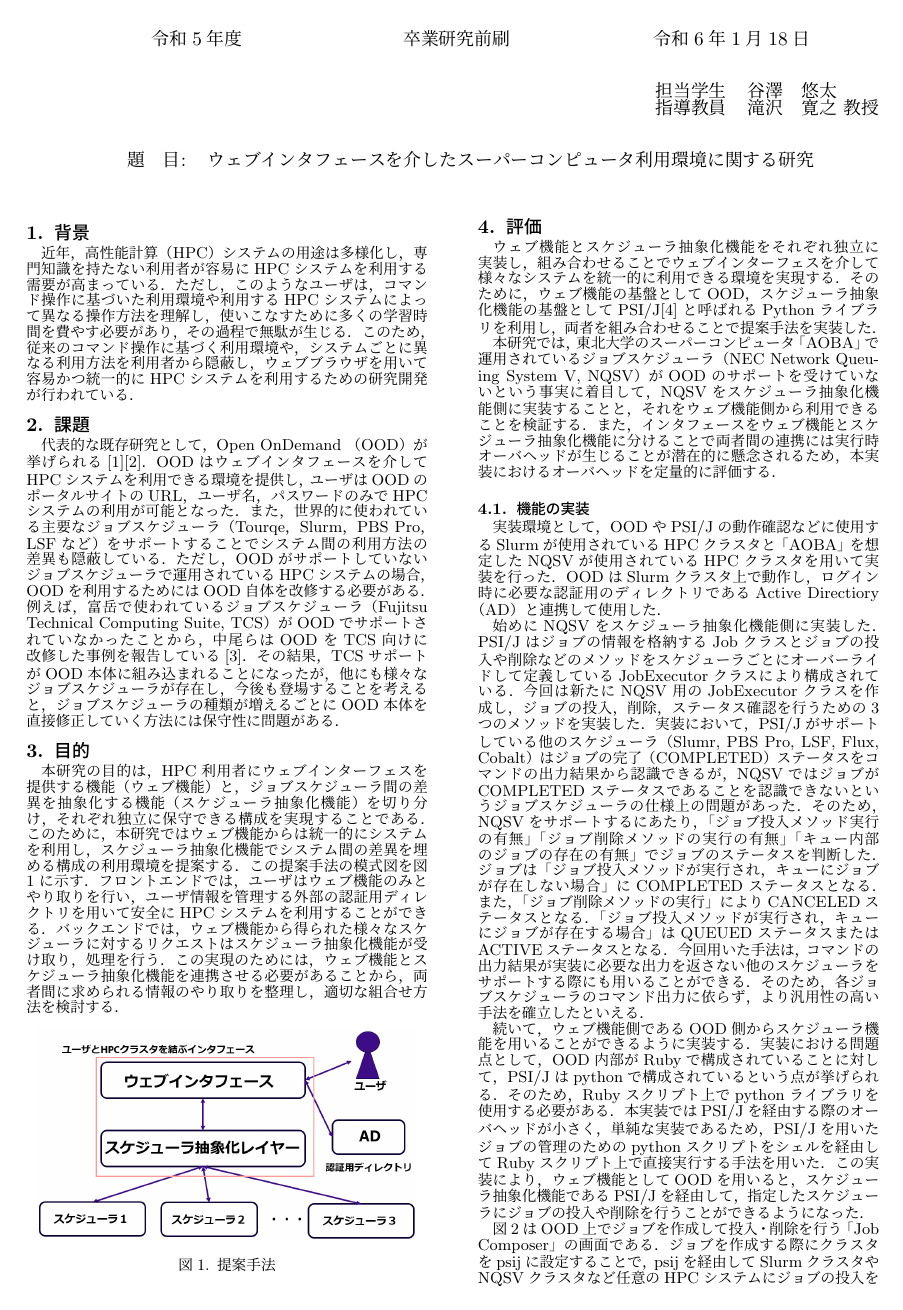
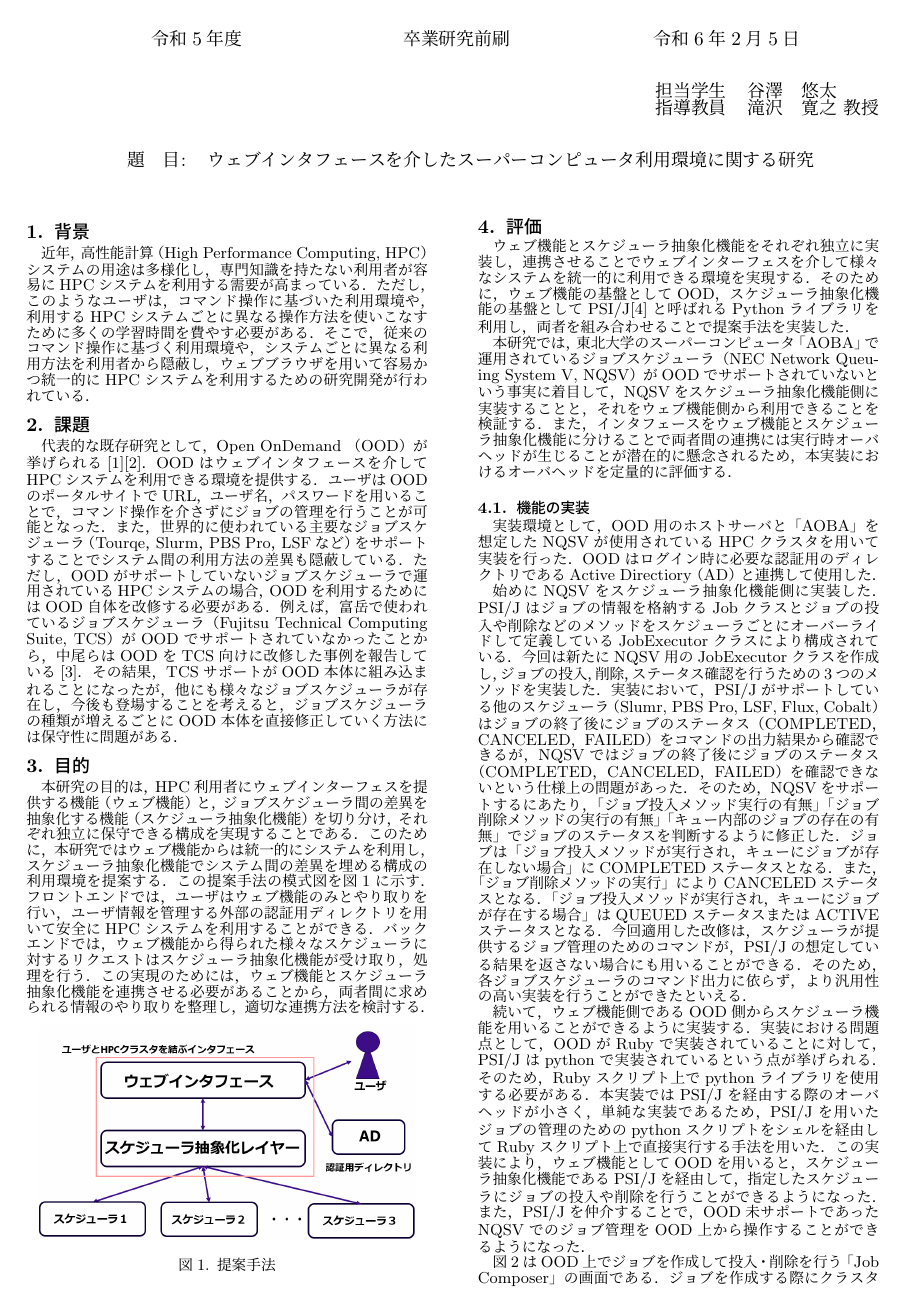
Before and after one commit to yutatanizawa/LaTeX, a LaTeX thesis (preprint/guraduation_thesis/preprint.tex): page 1 of 2 before the commit and page 1 of 3 after it. Compiled offline with pLaTeX and dvipdfmx.

Commit message:
下村先生からのコメント修正済み（図1，図2に館数r修正と図3～図5のruntime→Turnaround time以外）

```diff
--- a/preprint/guraduation_thesis/preprint.tex
+++ b/preprint/guraduation_thesis/preprint.tex
@@ -35,7 +35,7 @@
 % 以下内容
 
 \student{谷澤　悠太}
-\date{令和6年1月18日}
+\date{令和6年2月5日}
 \prof{滝沢　寛之}
 \title{ウェブインタフェースを介したスーパーコンピュータ利用環境に関する研究}
 %\author{Maohua Zhu, Tao Zhang, Zhenyu Gu, Yuan Xie}
@@ -45,17 +45,17 @@
 \begin{document}
 \maketitle
 \section{背景}
-近年，高性能計算（HPC）システムの用途は多様化し，専門知識を持たない利用者が容易にHPCシステムを利用する需要が高まっている．ただし，このようなユーザは，コマンド操作に基づいた利用環境や利用するHPCシステムによって異なる操作方法を理解し，使いこなすために多くの学習時間を費やす必要があり，その過程で無駄が生じる．
-このため，従来のコマンド操作に基づく利用環境や，システムごとに異なる利用方法を利用者から隠蔽し，ウェブブラウザを用いて容易かつ統一的にHPCシステムを利用するための研究開発が行われている．\par
+近年，高性能計算（High Performance Computing, HPC）システムの用途は多様化し，専門知識を持たない利用者が容易にHPCシステムを利用する需要が高まっている．ただし，このようなユーザは，コマンド操作に基づいた利用環境や，利用するHPCシステムごとに異なる操作方法を使いこなすために多くの学習時間を費やす必要がある．
+そこで，従来のコマンド操作に基づく利用環境や，システムごとに異なる利用方法を利用者から隠蔽し，ウェブブラウザを用いて容易かつ統一的にHPCシステムを利用するための研究開発が行われている．\par
 
 \section{課題}
-代表的な既存研究として，Open OnDemand （OOD）が挙げられる\cite{citation_2}\cite{citation_3}．OODはウェブインタフェースを介してHPCシステムを利用できる環境を提供し，ユーザはOODのポータルサイトのURL，ユーザ名，パスワードのみでHPCシステムの利用が可能となった．また，世界的に使われている主要なジョブスケジューラ（Tourqe，Slurm，PBS Pro，LSFなど）をサポートすることでシステム間の利用方法の差異も隠蔽している．
+代表的な既存研究として，Open OnDemand （OOD）が挙げられる\cite{citation_2}\cite{citation_3}．OODはウェブインタフェースを介してHPCシステムを利用できる環境を提供する．ユーザはOODのポータルサイトでURL，ユーザ名，パスワードを用いることで，コマンド操作を介さずにジョブの管理を行うことが可能となった．また，世界的に使われている主要なジョブスケジューラ（Tourqe，Slurm，PBS Pro，LSFなど）をサポートすることでシステム間の利用方法の差異も隠蔽している．
 ただし，OODがサポートしていないジョブスケジューラで運用されているHPCシステムの場合，OODを利用するためにはOOD自体を改修する必要がある．
 例えば，富岳で使われているジョブスケジューラ（Fujitsu Technical Computing Suite, TCS）がOODでサポートされていなかったことから，中尾らはOODをTCS向けに改修した事例を報告している\cite{citation_1}．
 その結果，TCSサポートがOOD本体に組み込まれることになったが，他にも様々なジョブスケジューラが存在し，今後も登場することを考えると，ジョブスケジューラの種類が増えるごとにOOD本体を直接修正していく方法には保守性に問題がある．\par
 
 \section{目的}
-本研究の目的は，HPC利用者にウェブインターフェスを提供する機能（ウェブ機能）と，ジョブスケジューラ間の差異を抽象化する機能（スケジューラ抽象化機能）を切り分け，それぞれ独立に保守できる構成を実現することである．このために，本研究ではウェブ機能からは統一的にシステムを利用し，スケジューラ抽象化機能でシステム間の差異を埋める構成の利用環境を提案する．この提案手法の模式図を図\ref{fig1}に示す．フロントエンドでは，ユーザはウェブ機能のみとやり取りを行い，ユーザ情報を管理する外部の認証用ディレクトリを用いて安全にHPCシステムを利用することができる．バックエンドでは，ウェブ機能から得られた様々なスケジューラに対するリクエストはスケジューラ抽象化機能が受け取り，処理を行う．この実現のためには，ウェブ機能とスケジューラ抽象化機能を連携させる必要があることから，両者間に求められる情報のやり取りを整理し，適切な組合せ方法を検討する．\par
+本研究の目的は，HPC利用者にウェブインターフェスを提供する機能（ウェブ機能）と，ジョブスケジューラ間の差異を抽象化する機能（スケジューラ抽象化機能）を切り分け，それぞれ独立に保守できる構成を実現することである．このために，本研究ではウェブ機能からは統一的にシステムを利用し，スケジューラ抽象化機能でシステム間の差異を埋める構成の利用環境を提案する．この提案手法の模式図を図\ref{fig1}に示す．フロントエンドでは，ユーザはウェブ機能のみとやり取りを行い，ユーザ情報を管理する外部の認証用ディレクトリを用いて安全にHPCシステムを利用することができる．バックエンドでは，ウェブ機能から得られた様々なスケジューラに対するリクエストはスケジューラ抽象化機能が受け取り，処理を行う．この実現のためには，ウェブ機能とスケジューラ抽象化機能を連携させる必要があることから，両者間に求められる情報のやり取りを整理し，適切な連携方法を検討する．\par
 
 \begin{figure}[h]
   \centering
@@ -65,13 +65,13 @@
 \end{figure}
 
 \section{評価}
-ウェブ機能とスケジューラ抽象化機能をそれぞれ独立に実装し，組み合わせることでウェブインターフェスを介して様々なシステムを統一的に利用できる環境を実現する．そのために，ウェブ機能の基盤としてOOD，スケジューラ抽象化機能の基盤としてPSI/J\cite{citation_6}と呼ばれるPythonライブラリを利用し，両者を組み合わせることで提案手法を実装した．\par
-本研究では，東北大学のスーパーコンピュータ「AOBA」で運用されているジョブスケジューラ（NEC Network Queuing System V, NQSV）がOODのサポートを受けていないという事実に着目して，NQSVをスケジューラ抽象化機能側に実装することと，それをウェブ機能側から利用できることを検証する．また，インタフェースをウェブ機能とスケジューラ抽象化機能に分けることで両者間の連携には実行時オーバヘッドが生じることが潜在的に懸念されるため，本実装におけるオーバヘッドを定量的に評価する．\par
+ウェブ機能とスケジューラ抽象化機能をそれぞれ独立に実装し，連携させることでウェブインターフェスを介して様々なシステムを統一的に利用できる環境を実現する．そのために，ウェブ機能の基盤としてOOD，スケジューラ抽象化機能の基盤としてPSI/J\cite{citation_6}と呼ばれるPythonライブラリを利用し，両者を組み合わせることで提案手法を実装した．\par
+本研究では，東北大学のスーパーコンピュータ「AOBA」で運用されているジョブスケジューラ（NEC Network Queuing System V, NQSV）がOODでサポートされていないという事実に着目して，NQSVをスケジューラ抽象化機能側に実装することと，それをウェブ機能側から利用できることを検証する．また，インタフェースをウェブ機能とスケジューラ抽象化機能に分けることで両者間の連携には実行時オーバヘッドが生じることが潜在的に懸念されるため，本実装におけるオーバヘッドを定量的に評価する．\par
 
 \subsection{機能の実装}
-実装環境として，OODやPSI/Jの動作確認などに使用するSlurmが使用されているHPCクラスタと「AOBA」を想定したNQSVが使用されているHPCクラスタを用いて実装を行った．OODはSlurmクラスタ上で動作し，ログイン時に必要な認証用のディレクトリであるActive Directiory（AD）と連携して使用した．\par
-始めにNQSVをスケジューラ抽象化機能側に実装した．PSI/Jはジョブの情報を格納するJobクラスとジョブの投入や削除などのメソッドをスケジューラごとにオーバーライドして定義しているJobExecutorクラスにより構成されている．今回は新たにNQSV用のJobExecutorクラスを作成し，ジョブの投入，削除，ステータス確認を行うための3つのメソッドを実装した．実装において，PSI/Jがサポートしている他のスケジューラ（Slumr, PBS Pro, LSF, Flux, Cobalt）はジョブの完了（COMPLETED）ステータスをコマンドの出力結果から認識できるが，NQSVではジョブがCOMPLETEDステータスであることを認識できないというジョブスケジューラの仕様上の問題があった．そのため，NQSVをサポートするにあたり，「ジョブ投入メソッド実行の有無」「ジョブ削除メソッドの実行の有無」「キュー内部のジョブの存在の有無」でジョブのステータスを判断した．ジョブは「ジョブ投入メソッドが実行され，キューにジョブが存在しない場合」にCOMPLETEDステータスとなる．また，「ジョブ削除メソッドの実行」によりCANCELEDステータスとなる．「ジョブ投入メソッドが実行され，キューにジョブが存在する場合」はQUEUEDステータスまたはACTIVEステータスとなる．今回用いた手法は，コマンドの出力結果が実装に必要な出力を返さない他のスケジューラをサポートする際にも用いることができる．そのため，各ジョブスケジューラのコマンド出力に依らず，より汎用性の高い手法を確立したといえる．\par
-続いて，ウェブ機能側であるOOD側からスケジューラ機能を用いることができるように実装する．実装における問題点として，OOD内部がRubyで構成されていることに対して，PSI/Jはpythonで構成されているという点が挙げられる．そのため，Rubyスクリプト上でpythonライブラリを使用する必要がある．本実装ではPSI/Jを経由する際のオーバヘッドが小さく，単純な実装であるため，PSI/Jを用いたジョブの管理のためのpythonスクリプトをシェルを経由してRubyスクリプト上で直接実行する手法を用いた．この実装により，ウェブ機能としてOODを用いると，スケジューラ抽象化機能であるPSI/Jを経由して，指定したスケジューラにジョブの投入や削除を行うことができるようになった．\par
+実装環境として，OOD用のホストサーバと「AOBA」を想定したNQSVが使用されているHPCクラスタを用いて実装を行った．OODはログイン時に必要な認証用のディレクトリであるActive Directiory（AD）と連携して使用した．\par
+始めにNQSVをスケジューラ抽象化機能側に実装した．PSI/Jはジョブの情報を格納するJobクラスとジョブの投入や削除などのメソッドをスケジューラごとにオーバーライドして定義しているJobExecutorクラスにより構成されている．今回は新たにNQSV用のJobExecutorクラスを作成し，ジョブの投入，削除，ステータス確認を行うための3つのメソッドを実装した．実装において，PSI/Jがサポートしている他のスケジューラ（Slumr, PBS Pro, LSF, Flux, Cobalt）はジョブの終了後にジョブのステータス（COMPLETED，CANCELED，FAILED）をコマンドの出力結果から確認できるが，NQSVではジョブの終了後にジョブのステータス（COMPLETED，CANCELED，FAILED）を確認できないという仕様上の問題があった．そのため，NQSVをサポートするにあたり，「ジョブ投入メソッド実行の有無」「ジョブ削除メソッドの実行の有無」「キュー内部のジョブの存在の有無」でジョブのステータスを判断するように修正した．ジョブは「ジョブ投入メソッドが実行され，キューにジョブが存在しない場合」にCOMPLETEDステータスとなる．また，「ジョブ削除メソッドの実行」によりCANCELEDステータスとなる．「ジョブ投入メソッドが実行され，キューにジョブが存在する場合」はQUEUEDステータスまたはACTIVEステータスとなる．今回適用した改修は，スケジューラが提供するジョブ管理のためのコマンドが，PSI/Jの想定している結果を返さない場合にも用いることができる．そのため，各ジョブスケジューラのコマンド出力に依らず，より汎用性の高い実装を行うことができたといえる．\par
+続いて，ウェブ機能側であるOOD側からスケジューラ機能を用いることができるように実装する．実装における問題点として，OODがRubyで実装されていることに対して，PSI/Jはpythonで実装されているという点が挙げられる．そのため，Rubyスクリプト上でpythonライブラリを使用する必要がある．本実装ではPSI/Jを経由する際のオーバヘッドが小さく，単純な実装であるため，PSI/Jを用いたジョブの管理のためのpythonスクリプトをシェルを経由してRubyスクリプト上で直接実行する手法を用いた．この実装により，ウェブ機能としてOODを用いると，スケジューラ抽象化機能であるPSI/Jを経由して，指定したスケジューラにジョブの投入や削除を行うことができるようになった．また，PSI/Jを仲介することで，OOD未サポートであったNQSVでのジョブ管理をOOD上から操作することができるようになった．\par
 図\ref{fig4}はOOD上でジョブを作成して投入・削除を行う「Job Composer」の画面である．ジョブを作成する際にクラスタをpsijに設定することで，psijを経由してSlurmクラスタやNQSVクラスタなど任意のHPCシステムにジョブの投入を行うことが確認できた．\par
 
 \begin{figure}[h]
```
Also changed, not shown: preprint/guraduation_thesis/preprint.pdf, preprint/guraduation_thesis/preprint.tex (10 more changed lines), 3 other files.
